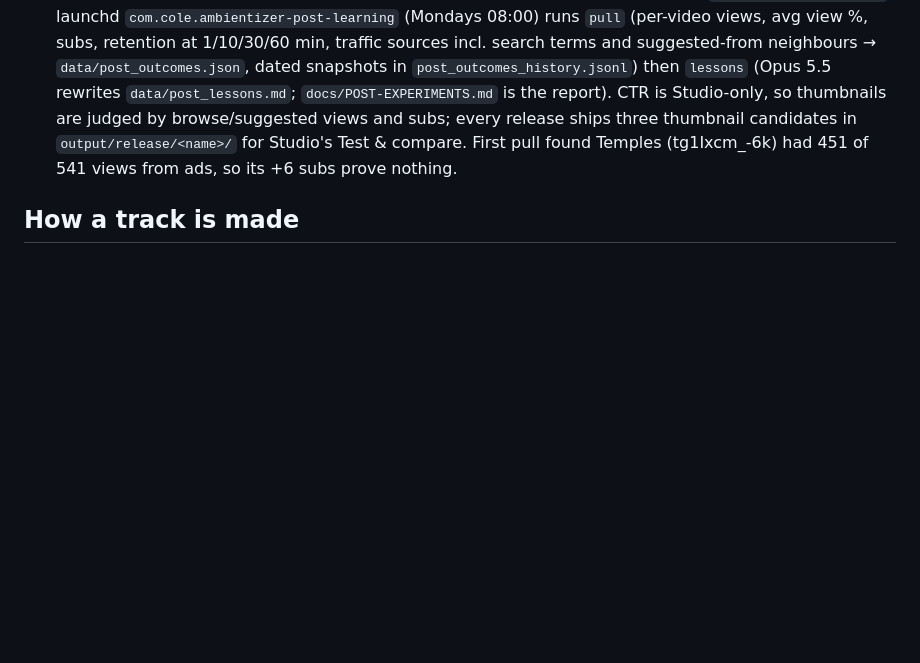
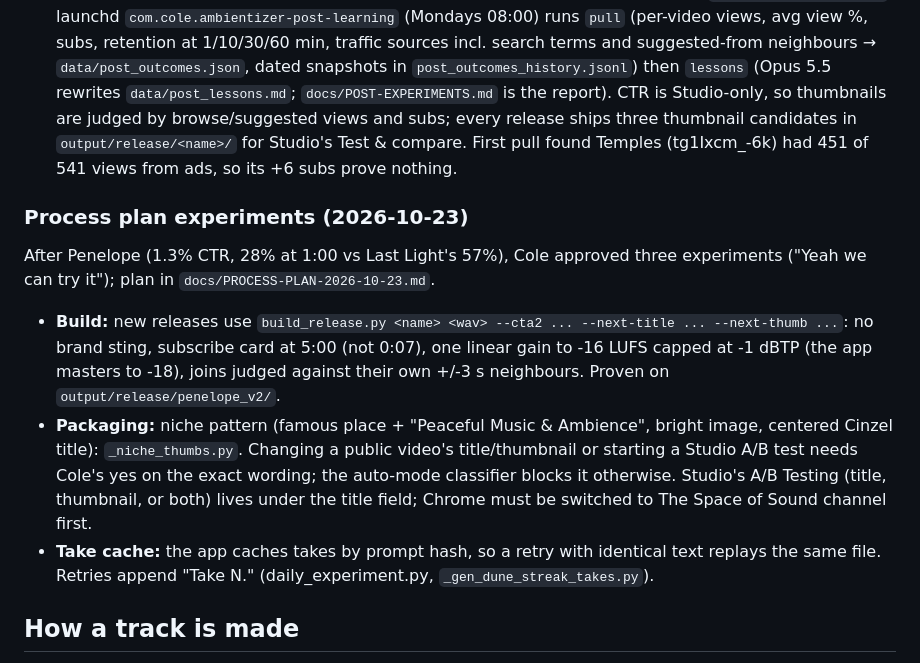
Before and after one commit to colekm297/Ambientizer, a Markdown page: AGENTS.md, the part around the change. GitHub-like rendering; blank space fills up the shorter version.

Commit message:
AGENTS/handoff: process plan experiments, take cache gotcha
Co-Authored-By: Claude Opus 5.5 <noreply@anthropic.com>
Claude-Session: https://claude.ai/code/session_01Ua8DCiDrXDSoYdU6hzWmSL

```diff
--- a/AGENTS.md
+++ b/AGENTS.md
@@ -131,6 +131,12 @@ When you are a **Cloud Agent** (running in Cursor's cloud VM, not on Cole's Mac)
   and subs; every release ships three thumbnail candidates in `output/release/<name>/` for Studio's Test & compare.
   First pull found Temples (tg1Ixcm_-6k) had 451 of 541 views from ads, so its +6 subs prove nothing.
 
+### Process plan experiments (2026-10-23)
+After Penelope (1.3% CTR, 28% at 1:00 vs Last Light's 57%), Cole approved three experiments ("Yeah we can try it"); plan in `docs/PROCESS-PLAN-2026-10-23.md`.
+- **Build:** new releases use `build_release.py <name> <wav> --cta2 ... --next-title ... --next-thumb ...`: no brand sting, subscribe card at 5:00 (not 0:07), one linear gain to -16 LUFS capped at -1 dBTP (the app masters to -18), joins judged against their own +/-3 s neighbours. Proven on `output/release/penelope_v2/`.
+- **Packaging:** niche pattern (famous place + "Peaceful Music & Ambience", bright image, centered Cinzel title): `_niche_thumbs.py`. Changing a public video's title/thumbnail or starting a Studio A/B test needs Cole's yes on the exact wording; the auto-mode classifier blocks it otherwise. Studio's A/B Testing (title, thumbnail, or both) lives under the title field; Chrome must be switched to The Space of Sound channel first.
+- **Take cache:** the app caches takes by prompt hash, so a retry with identical text replays the same file. Retries append "Take N." (daily_experiment.py, `_gen_dune_streak_takes.py`).
+
 ## How a track is made
 
 **Read `docs/HOW-A-TRACK-IS-MADE.md` before generating music for a release.** One 10-minute text-mode
```
Also changed, not shown: HANDOFF-TAIL-ambientizer.md (+1 -0 lines).
